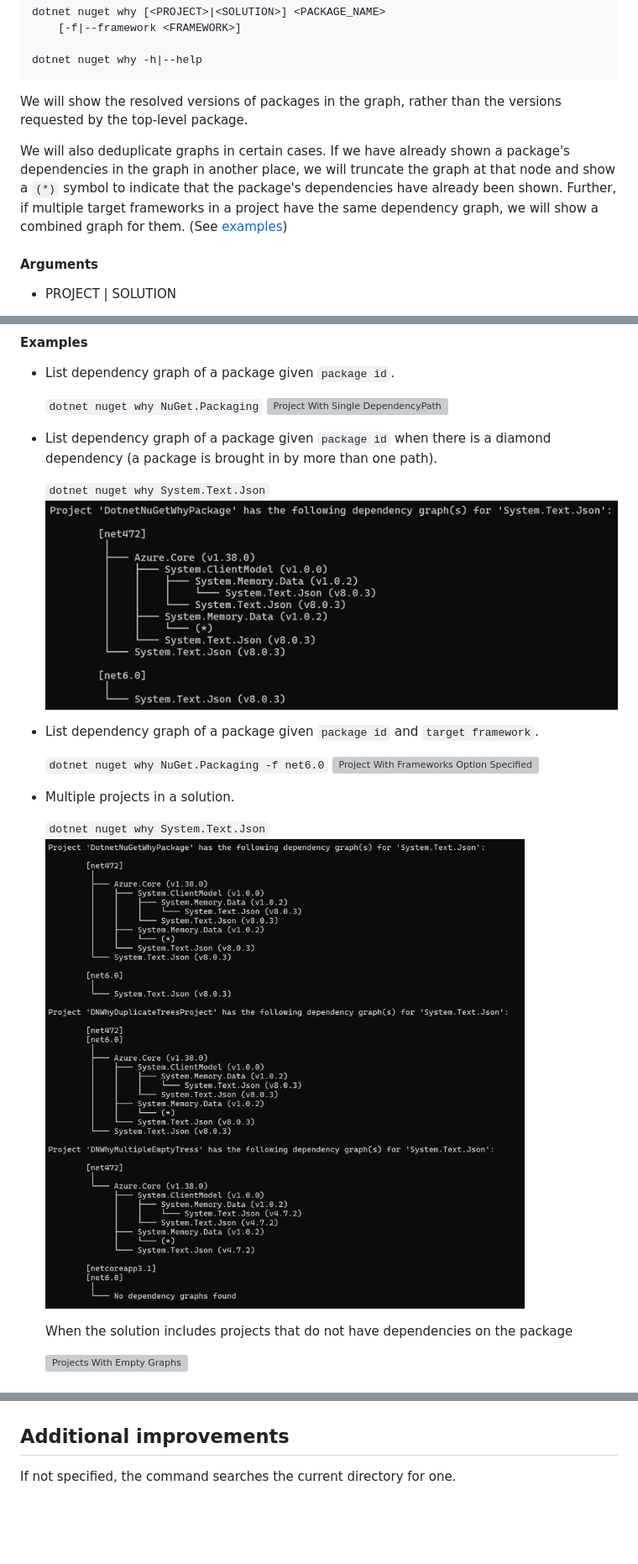
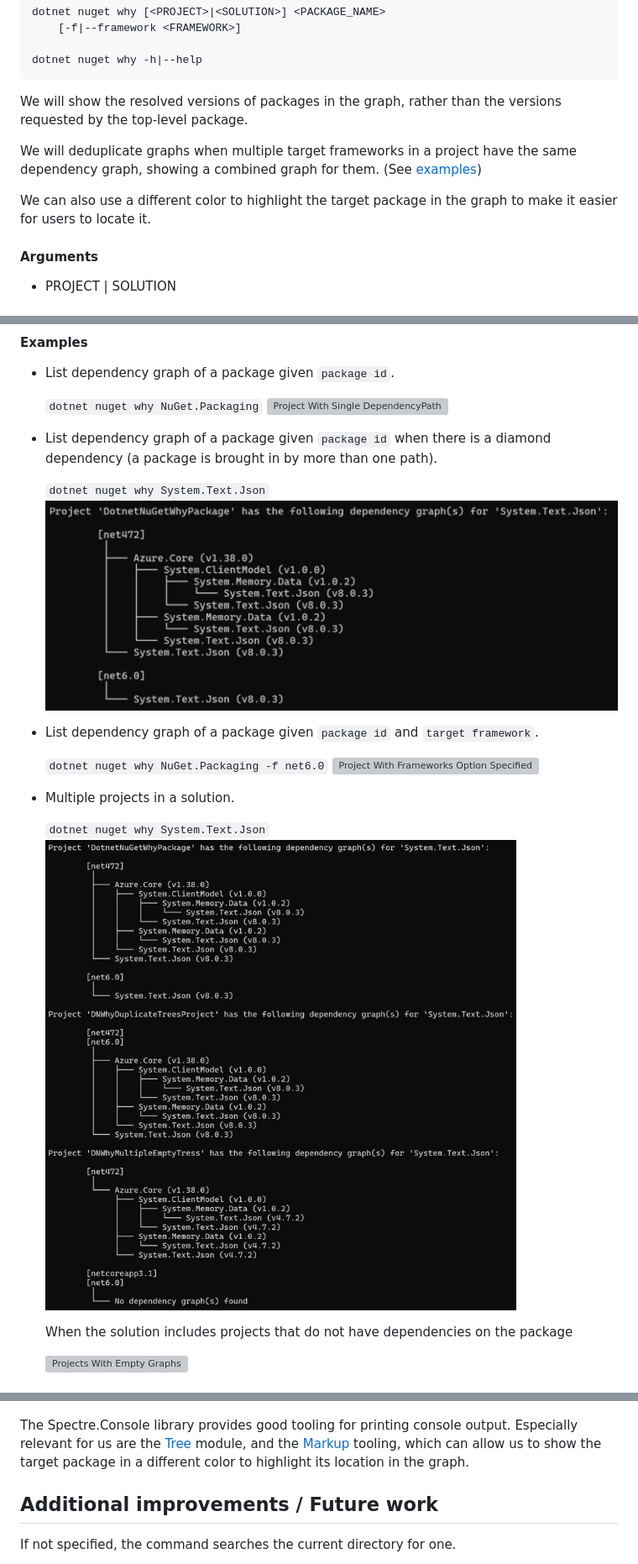
Before and after one commit to NuGet/Home, a Markdown page: accepted/2022/dotnet-nuget-why-proposal.md, 3 parts joined by grey strips. Shown at 84% size. Drawn GitHub-style; pictures changed too: meta/resources/DotnetNugetWhy/ProjectWithDiamondDependency.png, meta/resources/DotnetNugetWhy/SolutionWithMultipleProjects.png; blank space fills up the shorter version; grey boxes are pictures that could not be loaded.

Commit message:
address feedback

```diff
--- a/accepted/2022/dotnet-nuget-why-proposal.md
+++ b/accepted/2022/dotnet-nuget-why-proposal.md
@@ -121,7 +121,9 @@ dotnet nuget why -h|--help
 
 We will show the resolved versions of packages in the graph, rather than the versions requested by the top-level package.
 
-We will also deduplicate graphs in certain cases. If we have already shown a package's dependencies in the graph in another place, we will truncate the graph at that node and show a `(*)` symbol to indicate that the package's dependencies have already been shown. Further, if multiple target frameworks in a project have the same dependency graph, we will show a combined graph for them. (See [examples](#examples))
+We will deduplicate graphs when multiple target frameworks in a project have the same dependency graph, showing a combined graph for them. (See [examples](#examples))
+
+We can also use a different color to highlight the target package in the graph to make it easier for users to locate it.
 
 #### Arguments
 
@@ -189,7 +191,9 @@ The [cargo tree](https://doc.rust-lang.org/cargo/commands/cargo-tree.html) comma
 
 ![Cargo Tree Example](../../meta/resources/DotnetNugetWhy/CargoTreeExample.png)
 
-## Additional improvements
+The Spectre.Console library provides good tooling for printing console output. Especially relevant for us are the [Tree](https://spectreconsole.net/widgets/tree) module, and the [Markup](https://spectreconsole.net/markup) tooling, which can allow us to show the target package in a different color to highlight its location in the graph.
+
+## Additional improvements / Future work
 
 If not specified, the command searches the current directory for one.
 
```
Also changed, not shown: other parts of accepted/2022/dotnet-nuget-why-proposal.md (+2 -0 lines).
